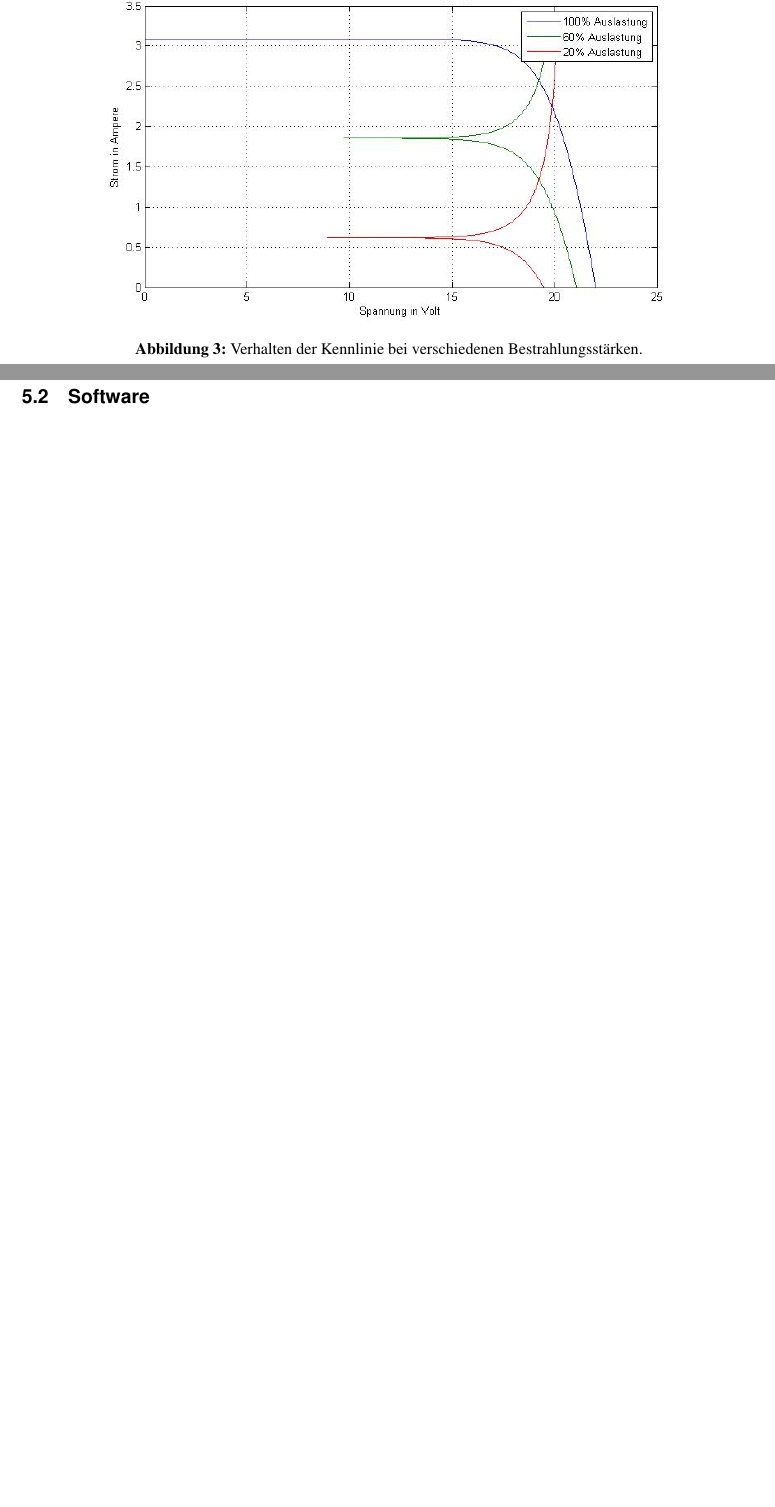
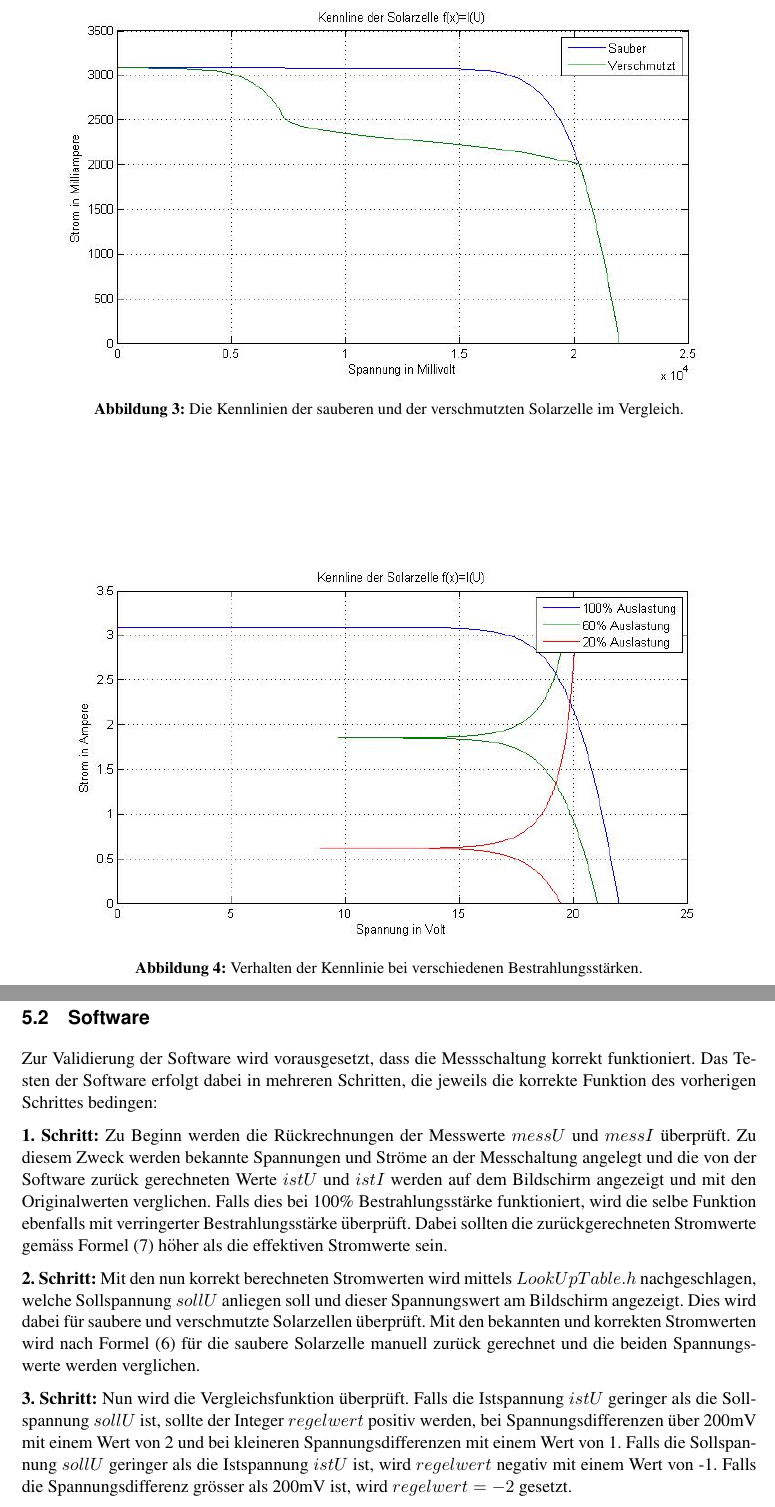
Before and after one commit to SimonSturm/VirtualSun, a LaTeX document (06_Dokumentation/02_Fachbericht/Fachbericht_Pro3E_Virtual_Sun.tex, which reads 06_Dokumentation/02_Fachbericht/Theoretische_Grundlagen_Mathematik.tex, 06_Dokumentation/02_Fachbericht/Validierung_Software.tex): two parts of pages 6 and 16 of 22 before the commit and two parts of pages 7 and 17 of 23 after it, joined at a grey line, cut at the place of the change, the shorter picture padded with empty space. The pictures show the PDF file 06_Dokumentation/02_Fachbericht/Fachbericht_Pro3E_Virtual_Sun.pdf that the author committed with the source.

Commit message:
Softwaretest und neues Logo

```diff
--- a/06_Dokumentation/02_Fachbericht/Theoretische_Grundlagen_Mathematik.tex
+++ b/06_Dokumentation/02_Fachbericht/Theoretische_Grundlagen_Mathematik.tex
@@ -55,3 +59,8 @@ Die Kennlinie, welche in Abbildung \ref{fig:Kennlinie} dargestellt ist, wurde au
+\begin{figure}
+	\centering
+		\includegraphics[width=1.0\textwidth]{Kennlinie_Verschmutzt.jpg}
+	\caption{Die Kennlinien der sauberen und der verschmutzten Solarzelle im Vergleich.}
+	\label{fig:Kennlinie_Verschmutzt}
 \end{figure}
 
 \subsubsection{Anpassung der Kennlinie bei verschiedenen Bestrahlungsstärken}
--- a/06_Dokumentation/02_Fachbericht/Validierung_Software.tex
+++ b/06_Dokumentation/02_Fachbericht/Validierung_Software.tex
@@ -1 +1,11 @@
 \subsection{Software}
+Zur Validierung der Software wird vorausgesetzt, dass die Messschaltung korrekt funktioniert. Das Testen der Software erfolgt dabei in mehreren Schritten, die jeweils die korrekte Funktion des vorherigen Schrittes bedingen:
+
+\paragraph{1. Schritt:}
+Zu Beginn werden die Rückrechnungen der Messwerte $messU$ und $messI$ überprüft. Zu diesem Zweck werden bekannte Spannungen und Ströme an der Messchaltung angelegt und die von der Software zurück gerechneten Werte $istU$ und $istI$ werden auf dem Bildschirm angezeigt und mit den Originalwerten verglichen. Falls dies bei 100\% Bestrahlungsstärke funktioniert, wird die selbe Funktion ebenfalls mit verringerter Bestrahlungsstärke überprüft. Dabei sollten die zurückgerechneten Stromwerte gemäss Formel (\ref{eq:kennlinie_prozent}) höher als die effektiven Stromwerte sein.
+
+\paragraph{2. Schritt:}
+Mit den nun korrekt berechneten Stromwerten wird mittels $LookUpTable.h$ nachgeschlagen, welche Sollspannung $sollU$ anliegen soll und dieser Spannungswert am Bildschirm angezeigt. Dies wird dabei für saubere und verschmutzte Solarzellen überprüft. Mit den bekannten und korrekten Stromwerten wird nach Formel (\ref{eq:kennlinie}) für die saubere Solarzelle manuell zurück gerechnet und die beiden Spannungswerte werden verglichen.
+
+\paragraph{3. Schritt:}
+Nun wird die Vergleichsfunktion überprüft. Falls die Istspannung $istU$ geringer als die Sollspannung $sollU$ ist, sollte der Integer $regelwert$ positiv werden, bei Spannungsdifferenzen über 200mV mit einem Wert von 2 und bei kleineren Spannungsdifferenzen mit einem Wert von 1. Falls die Sollspannung $sollU$ geringer als die Istspannung $istU$ ist, wird $regelwert$ negativ mit einem Wert von -1. Falls die Spannungsdifferenz grösser als 200mV ist, wird $regelwert=-2$ gesetzt.
```
Also changed, not shown: 06_Dokumentation/02_Fachbericht/Fachbericht_Pro3E_Virtual_Sun.tex (+2 -1 lines), 06_Dokumentation/02_Fachbericht/Anhang/Kennlinie_Verschmutzt.jpg (added), 06_Dokumentation/02_Fachbericht/Anhang/virtualsun_logo.JPG (added), 06_Dokumentation/02_Fachbericht/Anhang/virtualsun_logo.PNG (deleted), 06_Dokumentation/02_Fachbericht/Fachbericht_Pro3E_Virtual_Sun.pdf, 06_Dokumentation/02_Fachbericht/Theoretische_Grundlagen_Mathematik.tex (8 more changed lines), 2 other files.
